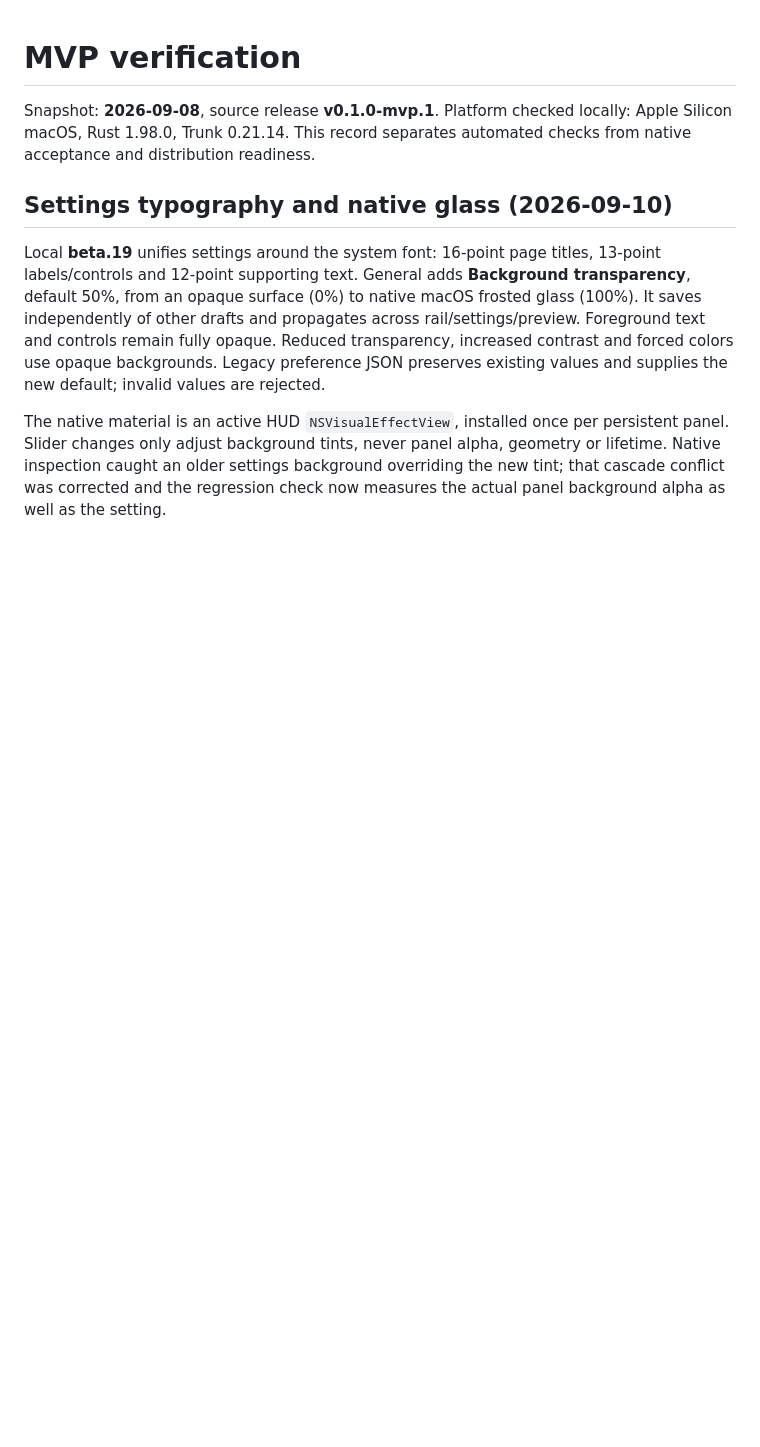
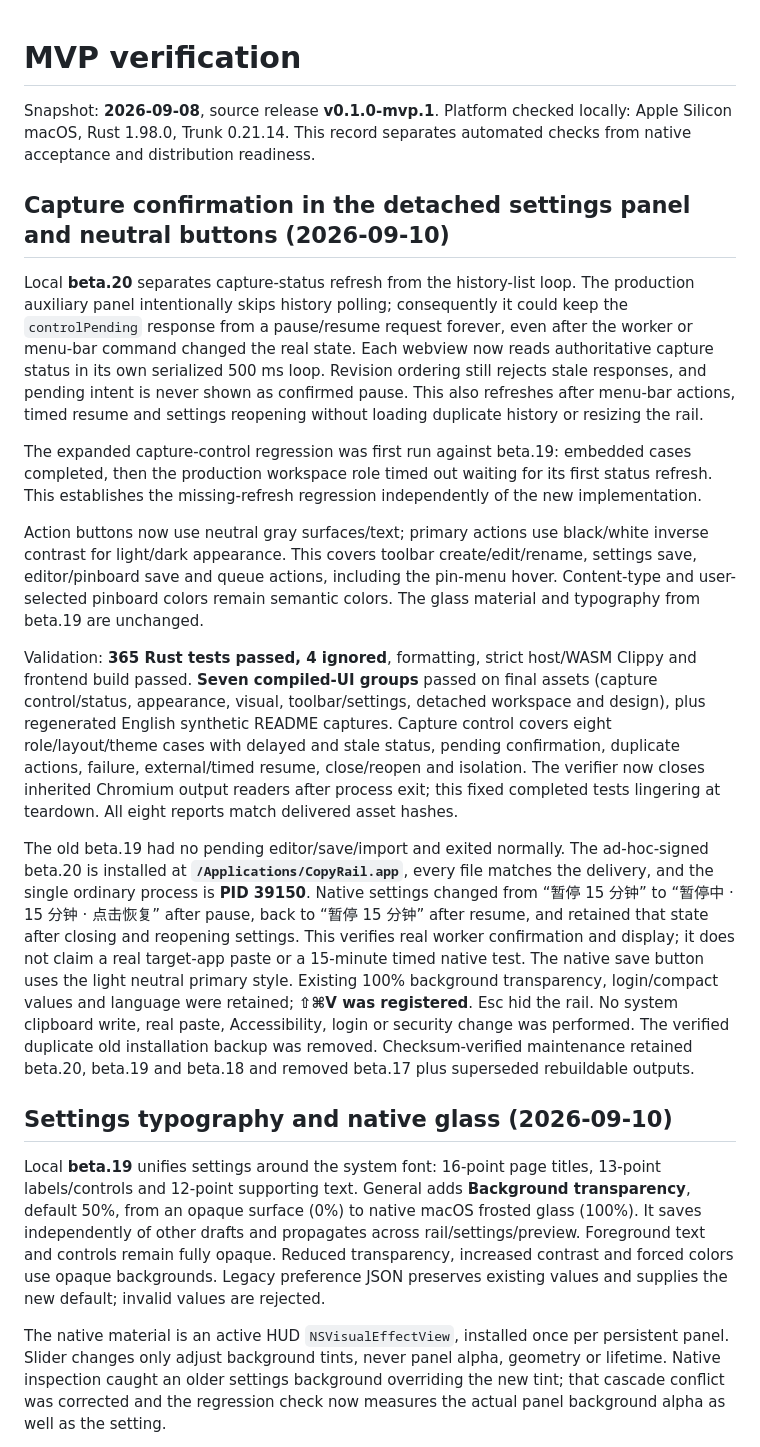
Before and after one commit to AresNing/CopyRail, a Markdown page: docs/verification.md, the part around the change. Drawn GitHub-style; blank space fills up the shorter version.

Commit message:
Keep capture status current in settings and use neutral action colors

```diff
--- a/docs/verification.md
+++ b/docs/verification.md
@@ -1,6 +1,18 @@
 # MVP verification
 
 Snapshot: **2026-09-08**, source release **v0.1.0-mvp.1**. Platform checked locally: Apple Silicon macOS, Rust 1.98.0, Trunk 0.21.14. This record separates automated checks from native acceptance and distribution readiness.
+
+## Capture confirmation in the detached settings panel and neutral buttons (2026-09-10)
+
+Local **beta.20** separates capture-status refresh from the history-list loop. The production auxiliary panel intentionally skips history polling; consequently it could keep the `controlPending` response from a pause/resume request forever, even after the worker or menu-bar command changed the real state. Each webview now reads authoritative capture status in its own serialized 500 ms loop. Revision ordering still rejects stale responses, and pending intent is never shown as confirmed pause. This also refreshes after menu-bar actions, timed resume and settings reopening without loading duplicate history or resizing the rail.
+
+The expanded capture-control regression was first run against beta.19: embedded cases completed, then the production workspace role timed out waiting for its first status refresh. This establishes the missing-refresh regression independently of the new implementation.
+
+Action buttons now use neutral gray surfaces/text; primary actions use black/white inverse contrast for light/dark appearance. This covers toolbar create/edit/rename, settings save, editor/pinboard save and queue actions, including the pin-menu hover. Content-type and user-selected pinboard colors remain semantic colors. The glass material and typography from beta.19 are unchanged.
+
+Validation: **365 Rust tests passed, 4 ignored**, formatting, strict host/WASM Clippy and frontend build passed. **Seven compiled-UI groups** passed on final assets (capture control/status, appearance, visual, toolbar/settings, detached workspace and design), plus regenerated English synthetic README captures. Capture control covers eight role/layout/theme cases with delayed and stale status, pending confirmation, duplicate actions, failure, external/timed resume, close/reopen and isolation. The verifier now closes inherited Chromium output readers after process exit; this fixed completed tests lingering at teardown. All eight reports match delivered asset hashes.
+
+The old beta.19 had no pending editor/save/import and exited normally. The ad-hoc-signed beta.20 is installed at **`/Applications/CopyRail.app`**, every file matches the delivery, and the single ordinary process is **PID 39150**. Native settings changed from “暂停 15 分钟” to “暂停中 · 15 分钟 · 点击恢复” after pause, back to “暂停 15 分钟” after resume, and retained that state after closing and reopening settings. This verifies real worker confirmation and display; it does not claim a real target-app paste or a 15-minute timed native test. The native save button uses the light neutral primary style. Existing 100% background transparency, login/compact values and language were retained; **⇧⌘V was registered**. Esc hid the rail. No system clipboard write, real paste, Accessibility, login or security change was performed. The verified duplicate old installation backup was removed. Checksum-verified maintenance retained beta.20, beta.19 and beta.18 and removed beta.17 plus superseded rebuildable outputs.
 
 ## Settings typography and native glass (2026-09-10)
 
```
Also changed, not shown: README.md (+1 -1 lines), README.zh-CN.md (+1 -1 lines), docs/images/clipboard-dark.png, docs/images/language-dark.png, docs/images/preview-dark.png, docs/images/settings-dark.png, 4 other files.
